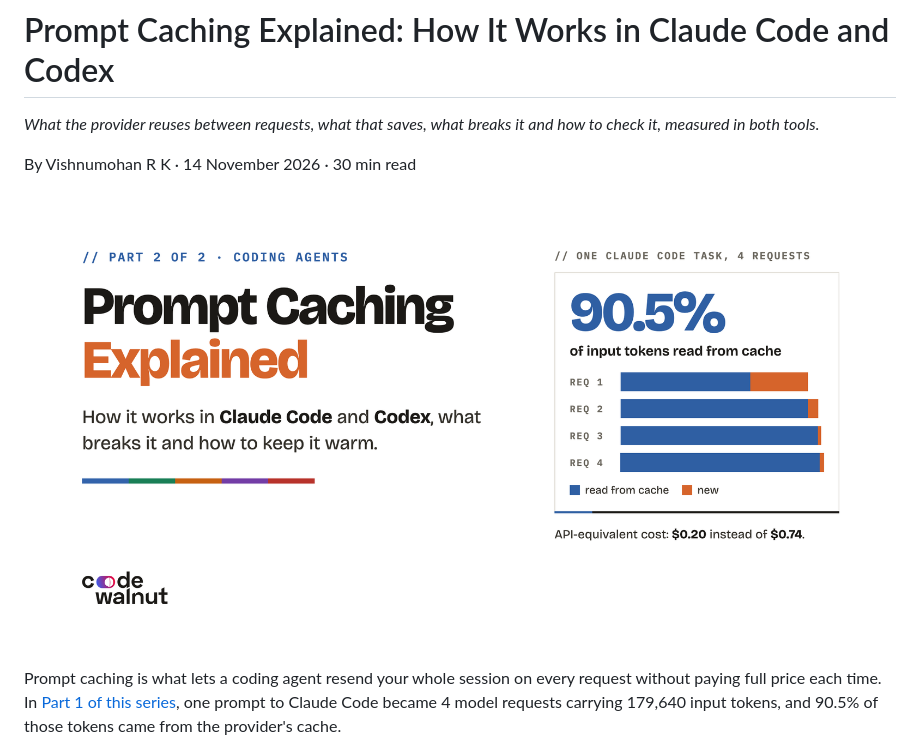
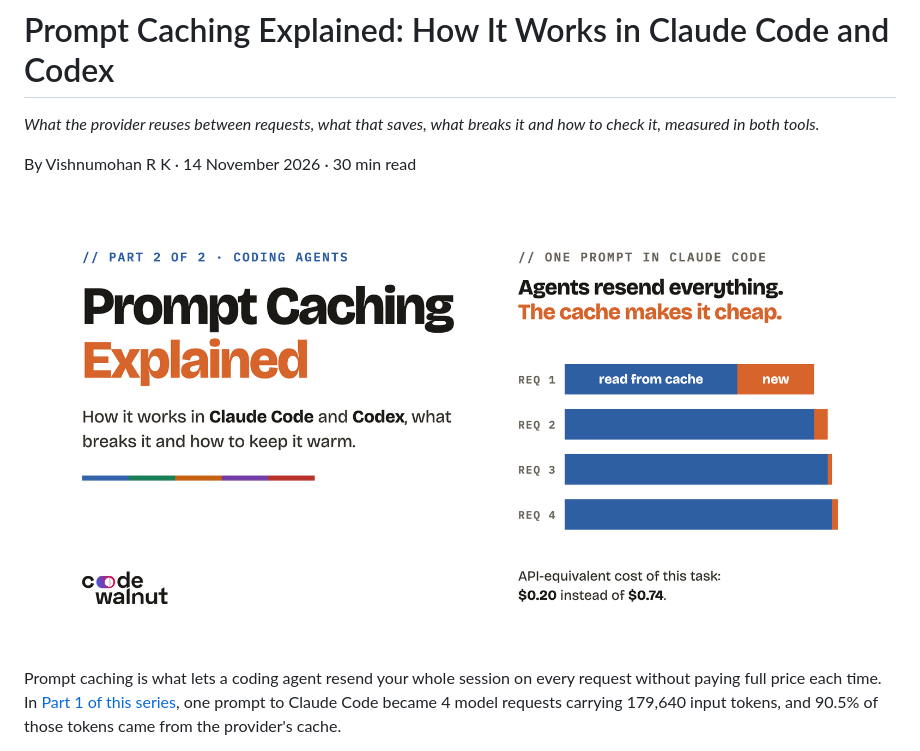
Before and after one commit to vishnu-tsx/blog-posts, a Markdown page: prompt-caching/README.md, the part around the change. GitHub-like rendering; pictures changed too: prompt-caching/assets/og-image.png.

```diff
--- a/prompt-caching/README.md
+++ b/prompt-caching/README.md
@@ -4,7 +4,7 @@
 
 By Vishnumohan R K · 14 November 2026 · 30 min read
 
-![Prompt Caching Explained. In one Claude Code task of 4 requests, 90.5% of input tokens were read from cache, for an API-equivalent cost of $0.20 instead of $0.74.](assets/og-image.png)
+![Prompt Caching Explained. Agents resend everything; the cache makes it cheap. In one Claude Code prompt of 4 requests, most of every request was read from cache, so the task cost $0.20 at API prices instead of $0.74.](assets/og-image.png)
 
 Prompt caching is what lets a coding agent resend your whole session on every request without paying full price each time. In [Part 1 of this series](../how-coding-agents-work/README.md), one prompt to Claude Code became 4 model requests carrying 179,640 input tokens, and 90.5% of those tokens came from the provider's cache.
 
```
Also changed, not shown: end-to-end-type-safety/README.md (+1 -1 lines), how-coding-agents-work/README.md (+1 -1 lines), end-to-end-type-safety/assets/og-image.png, how-coding-agents-work/assets/og-image.png, 3 other files.
